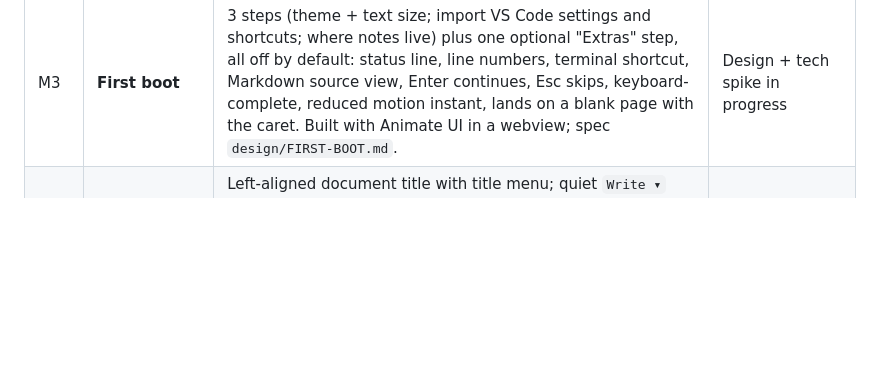
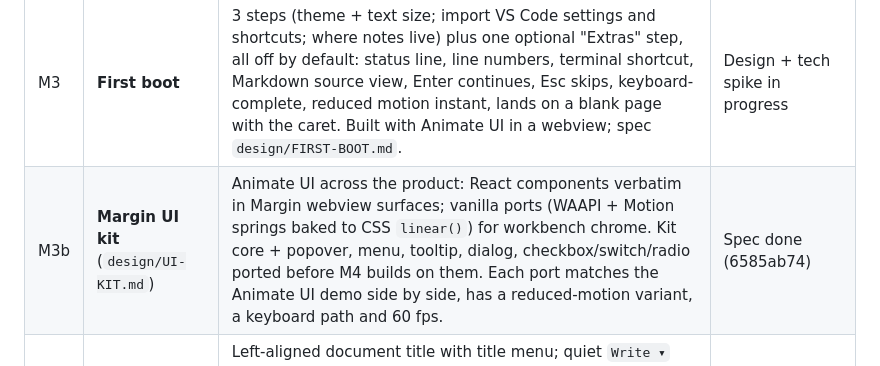
Before and after one commit to Zwin-ux/tacet, a Markdown page: margin/SHIP-PLAN.md, the part around the change. Rendered like a GitHub page; blank space fills up the shorter version.

Commit message:
margin plan: M3b Margin UI kit before the shell
Co-Authored-By: Claude Opus 5.5 <noreply@anthropic.com>

```diff
--- a/margin/SHIP-PLAN.md
+++ b/margin/SHIP-PLAN.md
@@ -44,6 +44,7 @@ Repo files at launch: README.md, LICENSE (MIT, both copyright lines), ThirdParty
 | M1 | **Teardown** (R1 + R1b) | Compile 0; launch; smoke: type/save/undo/terminal; no removed surface (AI, debug, tasks, testing, notebooks, remote, marketplace, sync, telemetry, walkthroughs, timeline, comments, git/SCM) reachable. | R1 green (1d18a30e); R1b git removal queued |
 | M2 | **Identity** (R2a) | Margin themes, white first paint, Segoe UI Variable 14/20, 48px title bar, no menu row / command center / activity rail / tabs / breadcrumbs / minimap / floating cards; product name, window title and icons are Margin. A stranger shown the screenshot does not say "VS Code". | In progress |
 | M3 | **First boot** | 3 steps (theme + text size; import VS Code settings and shortcuts; where notes live) plus one optional "Extras" step, all off by default: status line, line numbers, terminal shortcut, Markdown source view, Enter continues, Esc skips, keyboard-complete, reduced motion instant, lands on a blank page with the caret. Built with Animate UI in a webview; spec `design/FIRST-BOOT.md`. | Design + tech spike in progress |
+| M3b | **Margin UI kit** (`design/UI-KIT.md`) | Animate UI across the product: React components verbatim in Margin webview surfaces; vanilla ports (WAAPI + Motion springs baked to CSS `linear()`) for workbench chrome. Kit core + popover, menu, tooltip, dialog, checkbox/switch/radio ported before M4 builds on them. Each port matches the Animate UI demo side by side, has a reduced-motion variant, a keyboard path and 60 fps. | Spec done (6585ab74) |
 | M4 | **The Margin shell** (R2b) | Left-aligned document title with title menu; quiet `Write ▾` mode picker; shelf = New note, Search, Drafts, Recent, Folders (no row icons); no footer by default (save state in the title; status line only if chosen in first boot or settings); Code mode = source view + terminal. Guide §13 checklist passes at 1440 and 480 px, light, dark, one Contrast Theme. | Waiting on M2 + design concepts |
 | M5 | **Durable notes** (W2) | Gate G2: drafts survive cancel, save failure, external change, renderer kill and normal exit; no duplicate draft after save; user files untouched by tests. | Not started |
 | M6 | **Writing surface** (W3) | Gate G3: Write/Read/Code on one document without text moving; Read cannot edit; source fallback for unsupported Markdown; `.txt` stays plain. | Not started |
```
